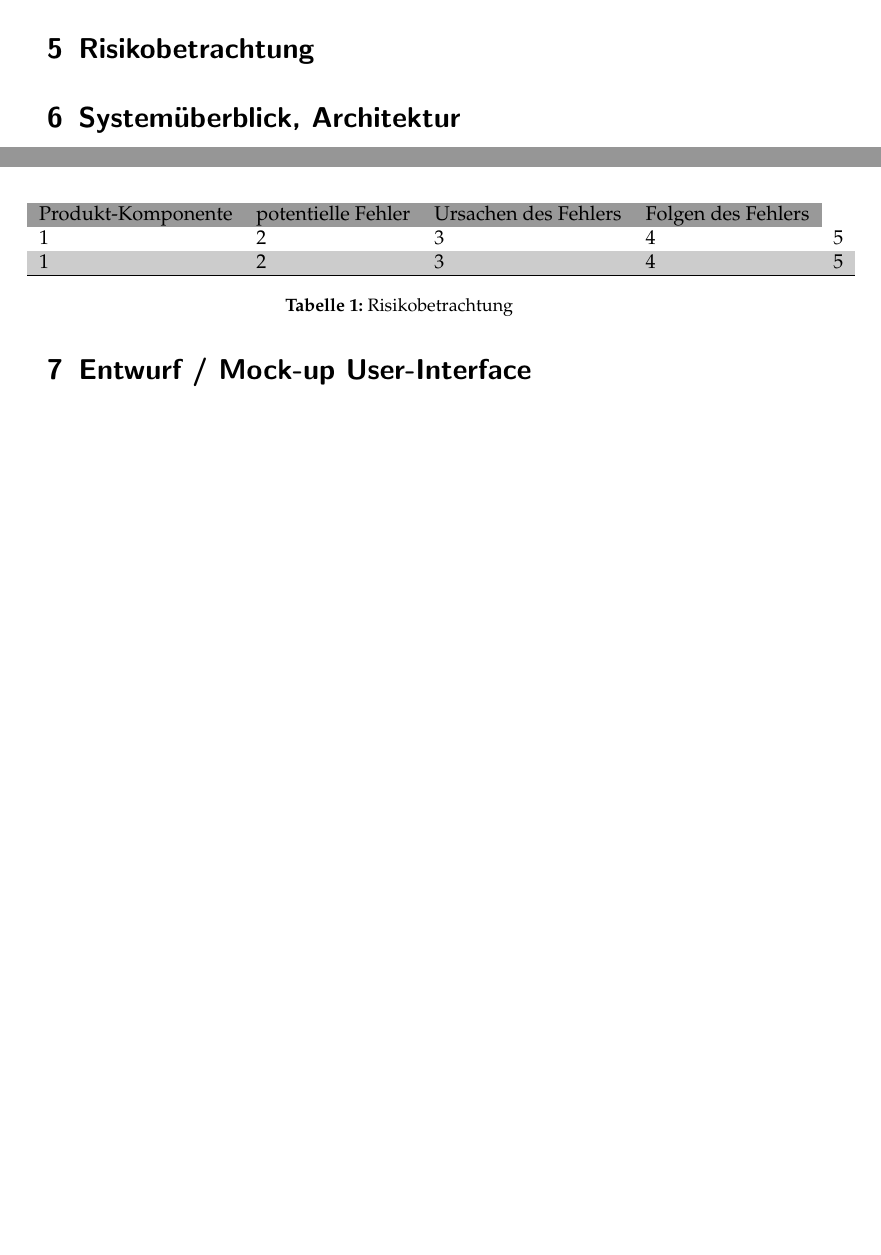
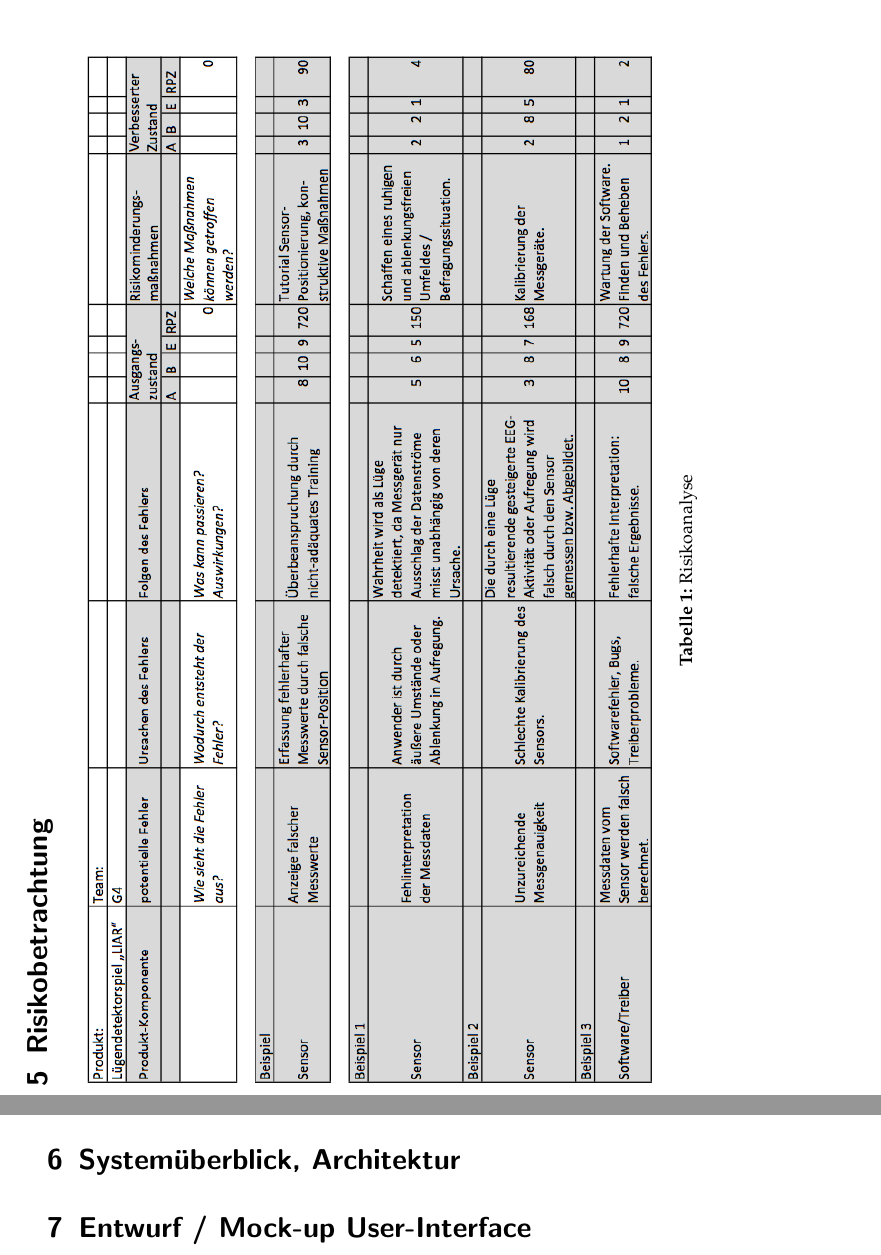
Before and after one commit to ganddev/MAPH, a LaTeX document (Paper/maph_liar_paper.tex): two parts of pages 5 and 6 of 7 before the commit and two parts of pages 7 and 8 of 8 after it, joined at a grey line, cut at the place of the change, the shorter picture padded with empty space. Compiled offline with pdfLaTeX.

Commit message:
changed table to landscape format + fixed bug

```diff
--- a/Paper/maph_liar_paper.tex
+++ b/Paper/maph_liar_paper.tex
@@ -1,6 +1,8 @@
 \documentclass[10pt, a4paper, oneside, titlepage]{scrartcl} % article hat kein subtitle
+\usepackage[utf8]{inputenc}
 \usepackage{mathpazo}
 \usepackage{setspace}
+\usepackage{lscape}
 \setstretch{1.3}
 \usepackage{fancyhdr}
 \pagestyle{fancyplain}
@@ -20,7 +22,6 @@
 \usepackage{parskip}
 \usepackage[ngerman]{babel}
 \usepackage{longtable}
-\usepackage[utf8]{inputenc}
 \date{2. Dezember 2013}
 \hyphenation{Auf-sichts-rat Com-piler}
 \author{Björn Ahlfeld, Patrick Borck, Jens Grundmann,\\ Sebastian Lun, Daniel Pinkpank, Phillippe Wels}
@@ -89,19 +91,12 @@
    	\section{Risikobetrachtung}
-
-	\begin{table}[h!tp]
+   	\begin{table}[h!]
 		\begin{center}
-			\begin{tabular}{lllll}
-				\rowcolor[rgb]{0.6, 0.6, 0.6}
-				Produkt-Komponente & potentielle Fehler & Ursachen des Fehlers & Folgen des Fehlers \\
-				1 & 2 & 3 & 4 & 5 \\
-				\rowcolor[rgb]{0.8, 0.8, 0.8}
-				1 & 2 & 3 & 4 & 5 \\
-				\hline
-			\end{tabular}
+			\includegraphics[scale=0.45]{Risikobetrachtung.png}
 		\end{center}
-		\caption{Risikobetrachtung}
-	\label{risikobetrachtung}
+		\caption[Risikoanalyse]{Risikoanalyse}
+		\label{fig:risikoanalyse}
 	\end{table}
+	\end{landscape}
 
    \section{Systemüberblick, Architektur}
    \section{Entwurf / Mock-up User-Interface}
```
Also changed, not shown: Paper/Risikobetrachtung.png (added), Paper/maph_liar_paper.tex (7 more changed lines).
